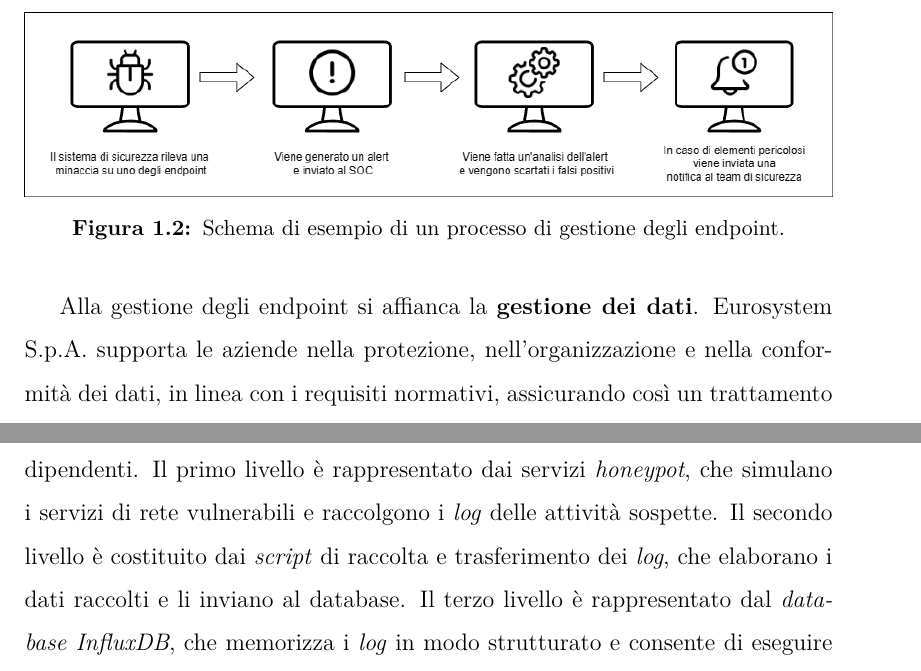
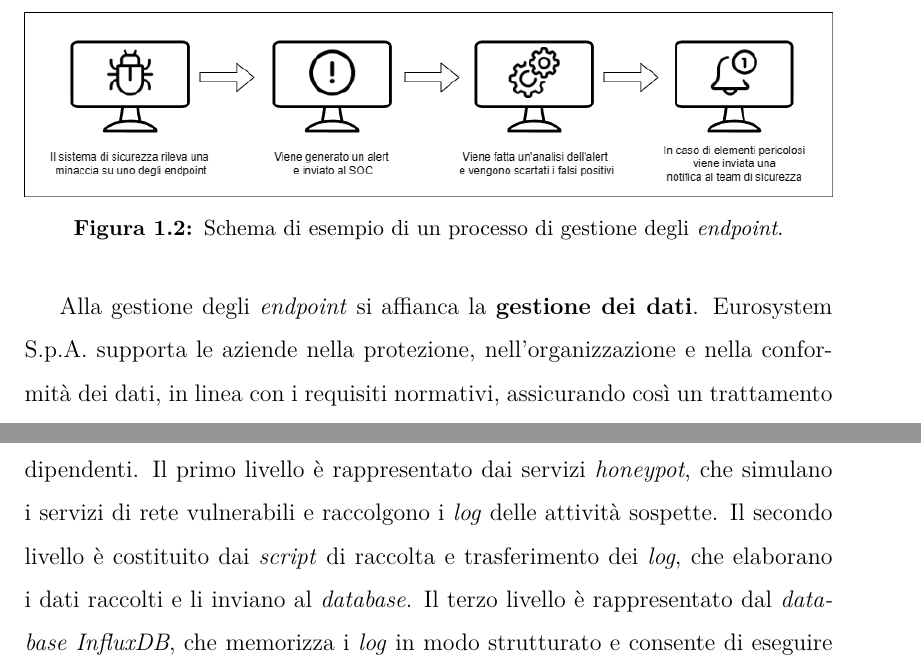
Before and after one commit to Peric01/Tesi-Informatica-UNIPD, a LaTeX thesis (thesis/files/thesis.tex, which reads thesis/files/chapters/Contesto_lavorativo/prodotti_servizi.tex, thesis/files/chapters/Sviluppo_del_progetto/progettazione.tex): two parts of pages 15 and 44 of 80, joined at a grey line, cut so that both start at the same text. Compiled offline with pdfLaTeX.

Commit message:
piccole modifiche

```diff
--- a/thesis/files/chapters/Contesto_lavorativo/prodotti_servizi.tex
+++ b/thesis/files/chapters/Contesto_lavorativo/prodotti_servizi.tex
@@ -13,10 +13,10 @@ Un ruolo centrale è svolto anche dalla \textbf{gestione degli \textit{endpoint}
 \begin{figure}[H]
     \centering
     \includegraphics[alt={Schema Endpoint governance}, width=\columnwidth]{img/endpoint.png}
-    \caption{Schema di esempio di un processo di gestione degli endpoint.}
+    \caption{Schema di esempio di un processo di gestione degli \textit{endpoint}.}
     \label{fig:endpoint_governance}
 \end{figure}
-Alla gestione degli endpoint si affianca la \textbf{gestione dei dati}. Eurosystem S.p.A. supporta le aziende nella protezione, nell'organizzazione e nella conformità dei dati, in linea con i requisiti normativi, assicurando così un trattamento sicuro e affidabile delle informazioni.\\\\
+Alla gestione degli \textit{endpoint} si affianca la \textbf{gestione dei dati}. Eurosystem S.p.A. supporta le aziende nella protezione, nell'organizzazione e nella conformità dei dati, in linea con i requisiti normativi, assicurando così un trattamento sicuro e affidabile delle informazioni.\\\\
 Un altro elemento di rilievo è la \textbf{gestione degli utenti e la sensibilizzazione}. L'azienda promuove attività formative mirate a diffondere buone pratiche di sicurezza informatica, con particolare attenzione agli accessi, ai privilegi e ai comportamenti corretti. In questo modo viene ridotto il rischio legato al fattore umano, spesso determinante nella riuscita di un attacco informatico.\\\\
 Infine, Eurosystem S.p.A. offre un \textbf{supporto tempestivo in caso di criticità}. In presenza di incidenti o sospette violazioni, i clienti ricevono un'assistenza diretta e immediata, con l'obiettivo di ridurre al minimo l'impatto sull'operatività aziendale.
 Grazie a questo insieme di attività, l'azienda è in grado di identificare proattivamente le vulnerabilità dei sistemi informativi, predisporre misure di protezione adeguate e garantire un aggiornamento costante delle competenze necessarie per affrontare l'evoluzione delle minacce informatiche.
--- a/thesis/files/chapters/Sviluppo_del_progetto/progettazione.tex
+++ b/thesis/files/chapters/Sviluppo_del_progetto/progettazione.tex
@@ -2,8 +2,8 @@
 \subsection{Architettura del sistema}
 Per questo progetto, essendo fondamentalmente un sistema \gls{etl}\glsadd{etl_def} ho deciso di adottare un'architettura a più livelli, che consente di separare le diverse funzionalità del sistema in moduli distinti e indipendenti.
 Il primo livello è rappresentato dai servizi \textit{honeypot}, che simulano i servizi di rete vulnerabili e raccolgono i \textit{log} delle attività sospette.
-Il secondo livello è costituito dai \textit{script} di raccolta e trasferimento dei \textit{log}, che elaborano i dati raccolti e li inviano al database.
-Il terzo livello è rappresentato dal \textit{database} \textit{InfluxDB}, che memorizza i \textit{log} in modo strutturato e consente di eseguire query sui dati.
+Il secondo livello è costituito dai \textit{script} di raccolta e trasferimento dei \textit{log}, che elaborano i dati raccolti e li inviano al \textit{database}.
+Il terzo livello è rappresentato dal \textit{database} \textit{InfluxDB}, che memorizza i \textit{log} in modo strutturato e consente di eseguire \textit{query} sui dati.
 Infine, i dati vengono visualizzati tramite \textit{Grafana}, che offre un'interfaccia intuitiva per l'analisi e la visualizzazione delle informazioni.
 \begin{figure}[H]
     \begin{center}
```
Also changed, not shown: thesis/files/chapters/Sviluppo_del_progetto/codifica.tex (+1 -1 lines), thesis/files/chapters/Sviluppo_del_progetto/risultati_ottenuti.tex (+1 -1 lines), thesis/files/chapters/Sviluppo_del_progetto/progettazione.tex (4 more changed lines).
